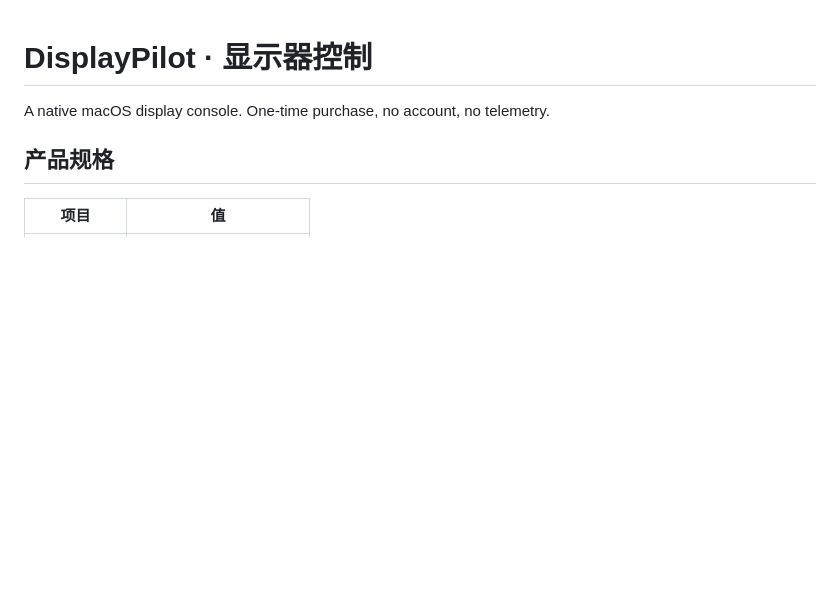
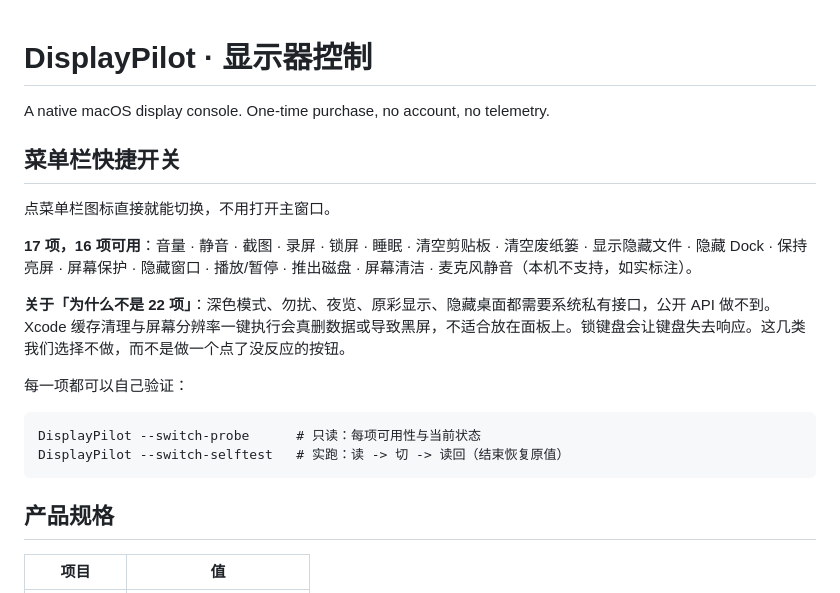
Before and after one commit to huayanming/displaypilot, a Markdown page: README.md, the part around the change. Rendered like a GitHub page; blank space fills up the shorter version.

Commit message:
site: document the 17-switch tradeoff

```diff
--- a/README.md
+++ b/README.md
@@ -1,5 +1,19 @@
 # DisplayPilot · 显示器控制
 A native macOS display console. One-time purchase, no account, no telemetry.
+
+## 菜单栏快捷开关
+
+点菜单栏图标直接就能切换，不用打开主窗口。
+
+**17 项，16 项可用**：音量 · 静音 · 截图 · 录屏 · 锁屏 · 睡眠 · 清空剪贴板 · 清空废纸篓 · 显示隐藏文件 · 隐藏 Dock · 保持亮屏 · 屏幕保护 · 隐藏窗口 · 播放/暂停 · 推出磁盘 · 屏幕清洁 · 麦克风静音（本机不支持，如实标注）。
+
+**关于「为什么不是 22 项」**：深色模式、勿扰、夜览、原彩显示、隐藏桌面都需要系统私有接口，公开 API 做不到。Xcode 缓存清理与屏幕分辨率一键执行会真删数据或导致黑屏，不适合放在面板上。锁键盘会让键盘失去响应。这几类我们选择不做，而不是做一个点了没反应的按钮。
+
+每一项都可以自己验证：
+
+    DisplayPilot --switch-probe      # 只读：每项可用性与当前状态
+    DisplayPilot --switch-selftest   # 实跑：读 -> 切 -> 读回（结束恢复原值）
+
 
 ## 产品规格
 
```
